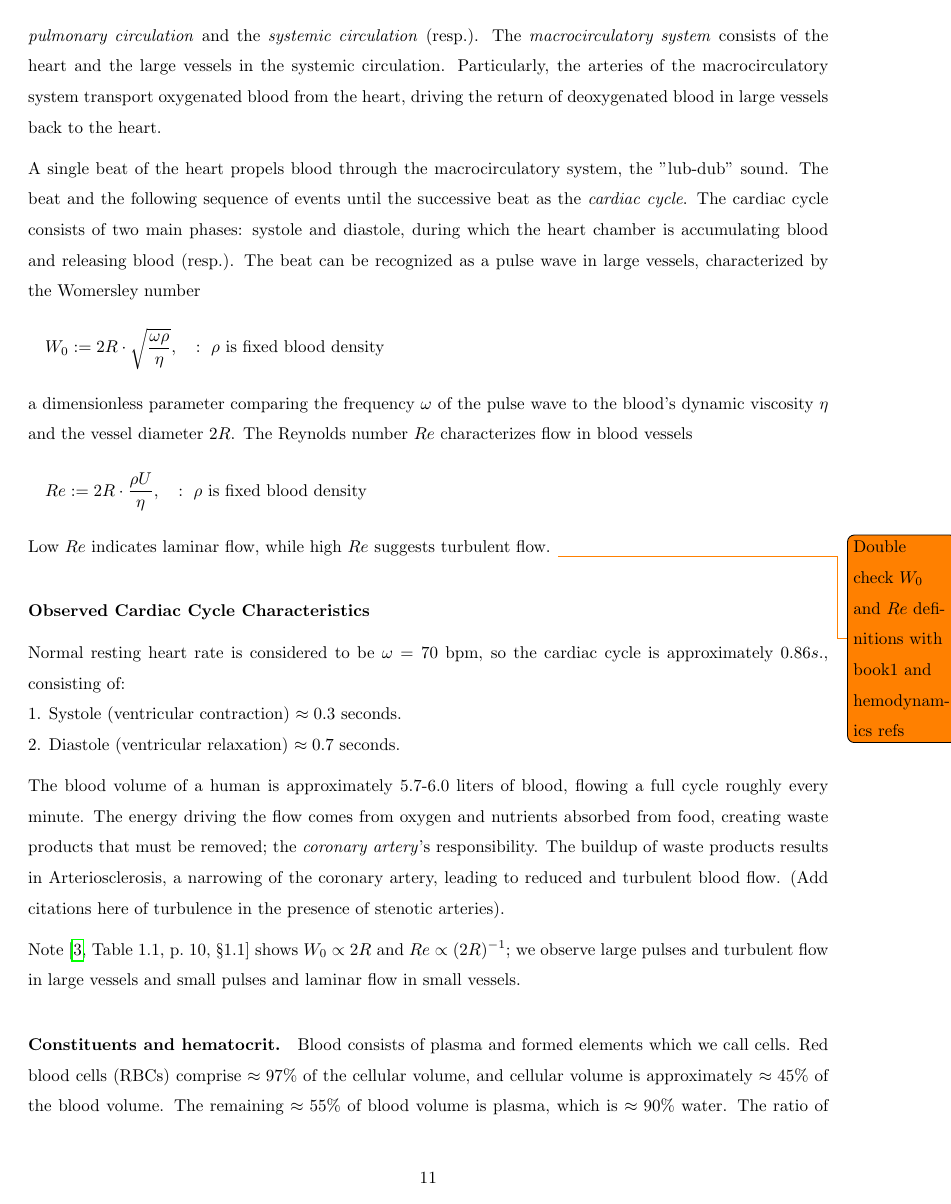
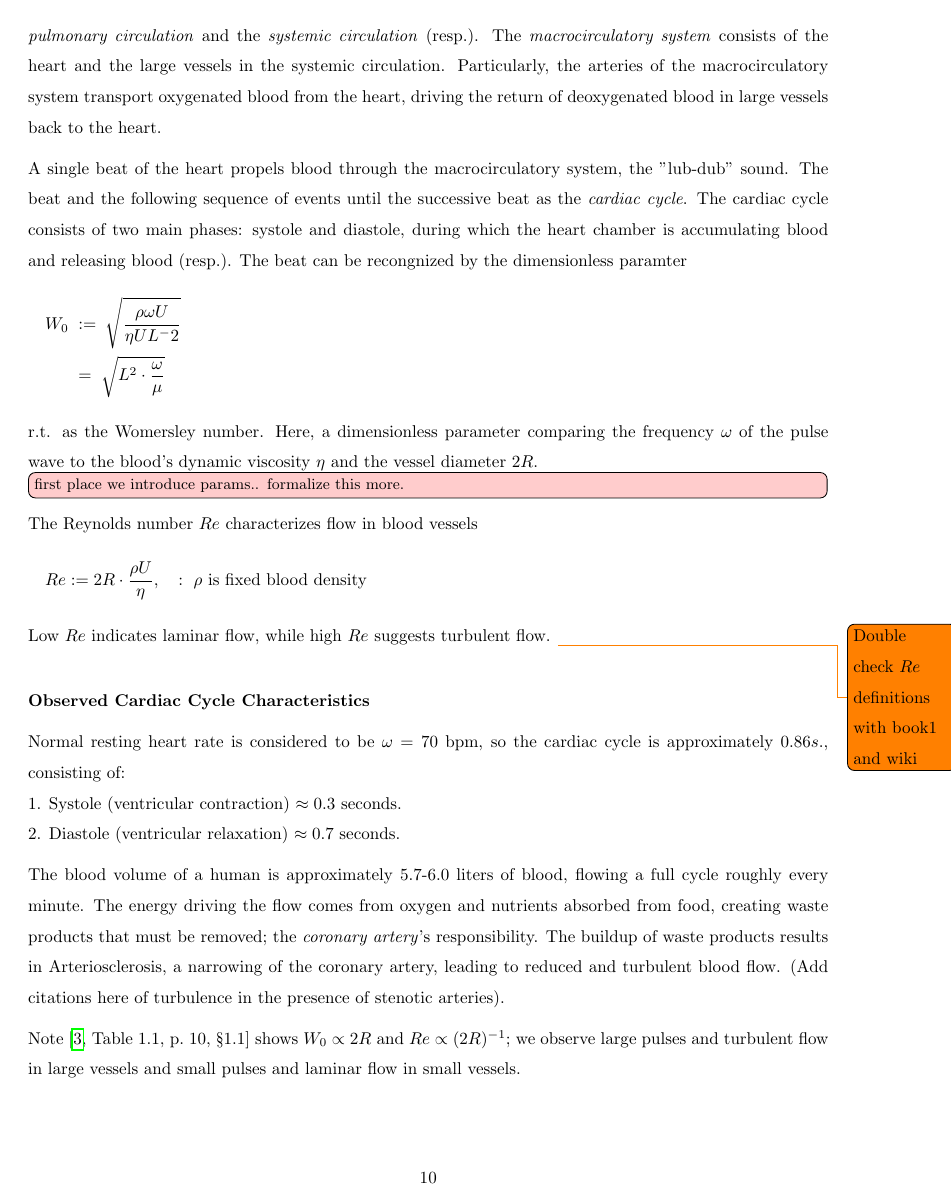
Before and after one commit to danphenderson/research, a LaTeX document (report/report.tex, which reads report/intro/physiology.tex): page 11 of 24 before the commit and page 10 of 23 after it. Compiled offline with pdfLaTeX.

Commit message:
feat: taking a break, completed my chore list from start of session.

```diff
--- a/report/intro/physiology.tex
+++ b/report/intro/physiology.tex
@@ -14,19 +14,21 @@ A single beat of the heart propels blood through the macrocirculatory system, th
 "lub-dub" sound. The beat and the following sequence of events until the successive
 beat as the \emph{cardiac cycle}. The cardiac cycle consists of two main phases:
 systole and diastole, during which the heart chamber is accumulating blood and
-releasing blood (resp.). The beat can be recognized as a pulse wave in large vessels,
-        characterized by the Womersley number
+releasing blood (resp.). The beat can be recongnized by the dimensionless paramter
 \begin{flalign*}
-        \quad & W_0 := 2R \cdot \sqrt{\frac{\omega \rho}{\eta}},  \quad : ~ \rho \text{ is fixed blood density} &&
+        \quad W_0 & \defined \sqrt{\frac{\rho \omega U}{\eta U L^-2}}&&\\
+        \quad & \;=\; \sqrt{L^2 \cdot \frac{\omega}{\mu}}&&
 \end{flalign*}
+r.t. as the Womersley number. Here,
 a dimensionless parameter comparing the frequency $\omega$ of the pulse wave to the
 blood's dynamic viscosity $\eta$ and the vessel diameter $2R$.
+\td{first place we introduce params.. formalize this more.}
 The Reynolds number $Re$ characterizes flow in blood vessels
 \begin{flalign*}
         \quad & Re := 2R \cdot \frac{\rho U}{\eta}, \quad : ~ \rho \text{ is fixed blood density} &&
 \end{flalign*}
 Low $Re$ indicates laminar flow, while high $Re$ suggests turbulent flow.
-\todo{Double check $W_0$ and $Re$ definitions with book1 and hemodynamics refs}
+\todo{Double check $Re$ definitions with book1 and wiki}
 
 \medskip
 
```
Also changed, not shown: report/prelims/maths.tex (+5 -3 lines), report/report.pdf.
